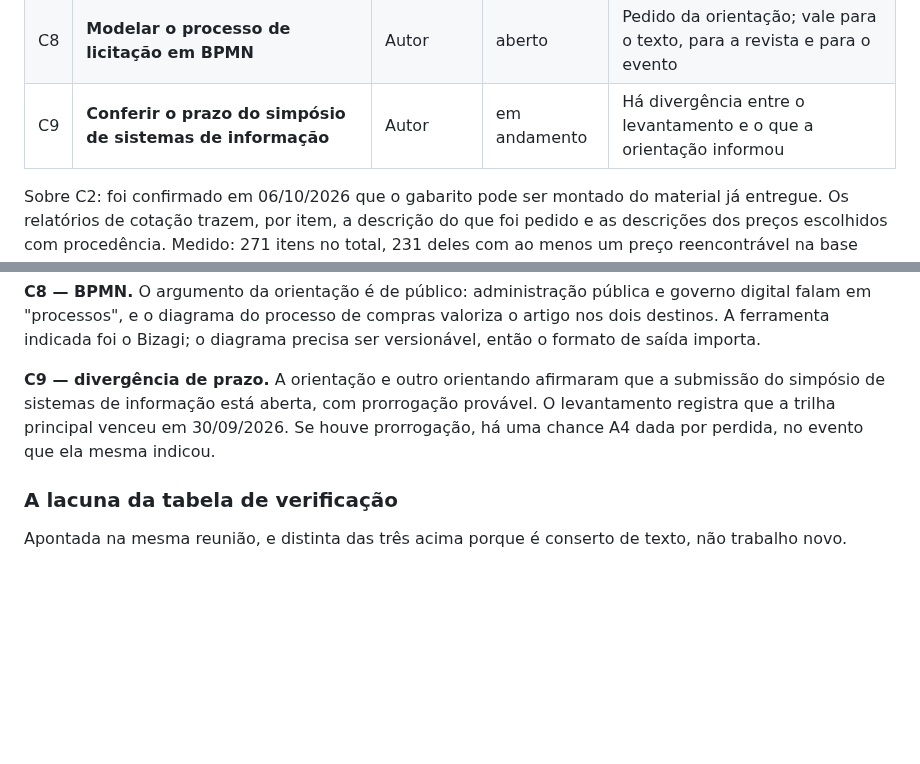
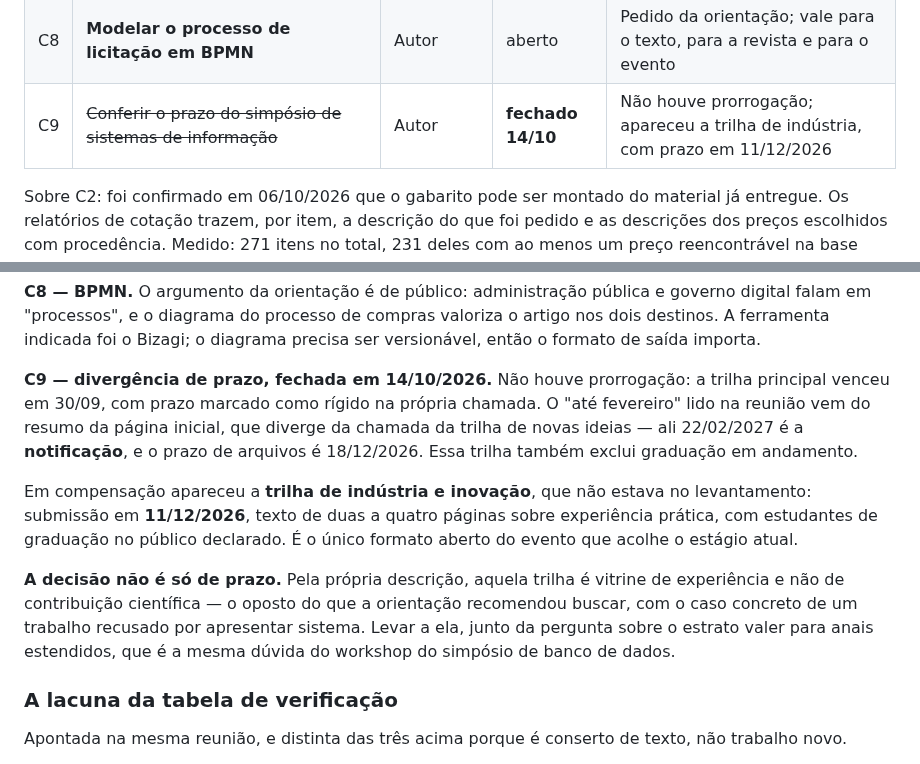
Before and after one commit to RNobre1/tcc-licitacoes-municipais, a Markdown page: docs/tasks/backlog.md, 2 parts joined by grey strips. Rendered like a GitHub page; blank space fills up the shorter version.

Commit message:
docs(backlog): fecha a verificação do prazo do simpósio
Não houve prorrogação. O prazo lido na reunião vinha do resumo da página inicial,
que diverge da chamada da trilha — a data de fevereiro é a notificação, não a
submissão.

Em compensação apareceu a trilha de indústria e inovação, com prazo em dezembro e
graduação no público declarado. A decisão sobre ela não é de prazo: aquele
formato é vitrine de experiência, e a orientação recomendou o contrário.

```diff
--- a/docs/tasks/backlog.md
+++ b/docs/tasks/backlog.md
@@ -39,7 +39,7 @@ O que destrava mais coisa adiante, em ordem.
 | C6 | **Escrever o roteiro da sessão de observação do banco de preços** | Autor | aberto | É o pré-requisito de C5, e precisa existir antes de marcar a sessão |
 | C7 | **Decidir a classificação da pesquisa: Design Science Research ou estudo de caso** | Autor | aberto | Fecha a lacuna que a orientação apontou, e muda o que a avaliação precisa entregar |
 | C8 | **Modelar o processo de licitação em BPMN** | Autor | aberto | Pedido da orientação; vale para o texto, para a revista e para o evento |
-| C9 | **Conferir o prazo do simpósio de sistemas de informação** | Autor | em andamento | Há divergência entre o levantamento e o que a orientação informou |
+| C9 | ~~Conferir o prazo do simpósio de sistemas de informação~~ | Autor | **fechado 14/10** | Não houve prorrogação; apareceu a trilha de indústria, com prazo em 11/12/2026 |
 
 Sobre C2: foi confirmado em 06/10/2026 que o gabarito pode ser montado do
 material já entregue. Os relatórios de cotação trazem, por item, a descrição do
@@ -130,11 +130,23 @@ governo digital falam em "processos", e o diagrama do processo de compras
 valoriza o artigo nos dois destinos. A ferramenta indicada foi o Bizagi; o
 diagrama precisa ser versionável, então o formato de saída importa.
 
-**C9 — divergência de prazo.** A orientação e outro orientando afirmaram que a
-submissão do simpósio de sistemas de informação está aberta, com prorrogação
-provável. O levantamento registra que a trilha principal venceu em 30/09/2026.
-Se houve prorrogação, há uma chance A4 dada por perdida, no evento que ela mesma
-indicou.
+**C9 — divergência de prazo, fechada em 14/10/2026.** Não houve prorrogação: a
+trilha principal venceu em 30/09, com prazo marcado como rígido na própria
+chamada. O "até fevereiro" lido na reunião vem do resumo da página inicial, que
+diverge da chamada da trilha de novas ideias — ali 22/02/2027 é a **notificação**,
+e o prazo de arquivos é 18/12/2026. Essa trilha também exclui graduação em
+andamento.
+
+Em compensação apareceu a **trilha de indústria e inovação**, que não estava no
+levantamento: submissão em **11/12/2026**, texto de duas a quatro páginas sobre
+experiência prática, com estudantes de graduação no público declarado. É o único
+formato aberto do evento que acolhe o estágio atual.
+
+**A decisão não é só de prazo.** Pela própria descrição, aquela trilha é vitrine
+de experiência e não de contribuição científica — o oposto do que a orientação
+recomendou buscar, com o caso concreto de um trabalho recusado por apresentar
+sistema. Levar a ela, junto da pergunta sobre o estrato valer para anais
+estendidos, que é a mesma dúvida do workshop do simpósio de banco de dados.
 
 ### A lacuna da tabela de verificação
 
```
